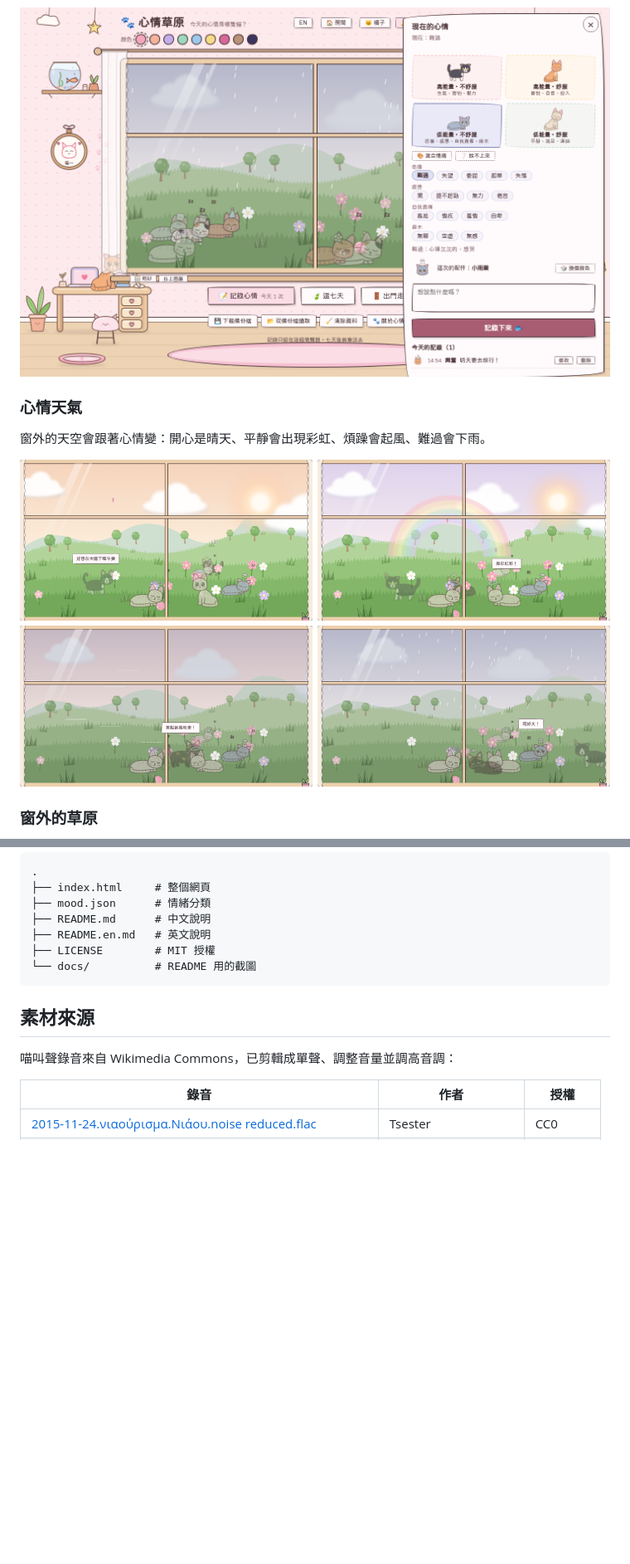
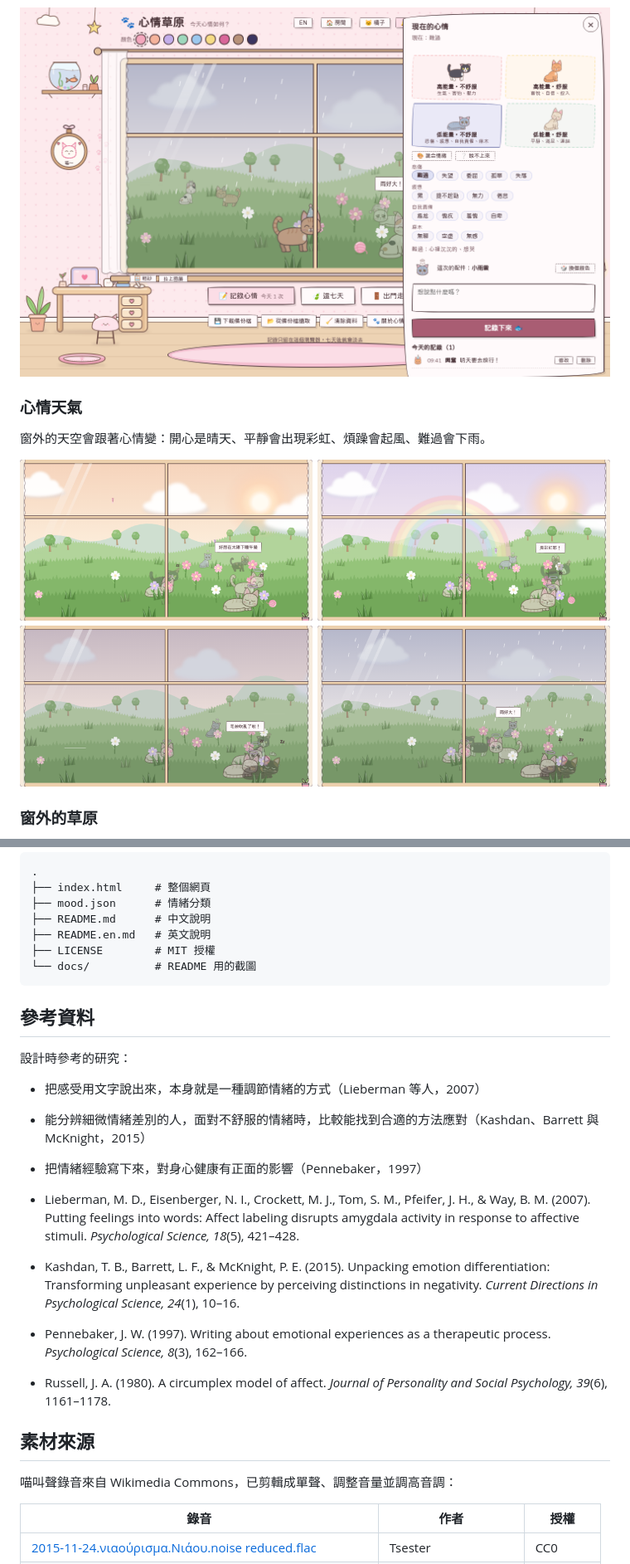
Before and after one commit to ruby510054/meow, a Markdown page: README.md, 2 parts joined by grey strips. Shown: that part at 83% size. Drawn GitHub-style; pictures changed too: docs/record.png, docs/weather.png; blank space fills up the shorter version.

````diff
--- a/README.md
+++ b/README.md
@@ -145,6 +138,19 @@ special_options：mixed（混合情緒）、unsure（說不上來）
 └── docs/          # README 用的截圖
 ```
 
+## 參考資料
+
+設計時參考的研究：
+
+- 把感受用文字說出來，本身就是一種調節情緒的方式（Lieberman 等人，2007）
+- 能分辨細微情緒差別的人，面對不舒服的情緒時，比較能找到合適的方法應對（Kashdan、Barrett 與 McKnight，2015）
+- 把情緒經驗寫下來，對身心健康有正面的影響（Pennebaker，1997）
+
+- Lieberman, M. D., Eisenberger, N. I., Crockett, M. J., Tom, S. M., Pfeifer, J. H., & Way, B. M. (2007). Putting feelings into words: Affect labeling disrupts amygdala activity in response to affective stimuli. *Psychological Science, 18*(5), 421–428.
+- Kashdan, T. B., Barrett, L. F., & McKnight, P. E. (2015). Unpacking emotion differentiation: Transforming unpleasant experience by perceiving distinctions in negativity. *Current Directions in Psychological Science, 24*(1), 10–16.
+- Pennebaker, J. W. (1997). Writing about emotional experiences as a therapeutic process. *Psychological Science, 8*(3), 162–166.
+- Russell, J. A. (1980). A circumplex model of affect. *Journal of Personality and Social Psychology, 39*(6), 1161–1178.
+
 ## 素材來源
 
 喵叫聲錄音來自 Wikimedia Commons，已剪輯成單聲、調整音量並調高音調：
````
Also changed, not shown: other parts of README.md (+9 -16 lines), README.en.md (+29 -15 lines), docs/calendar.png, docs/main.png, docs/phone.png, 1 other file.
